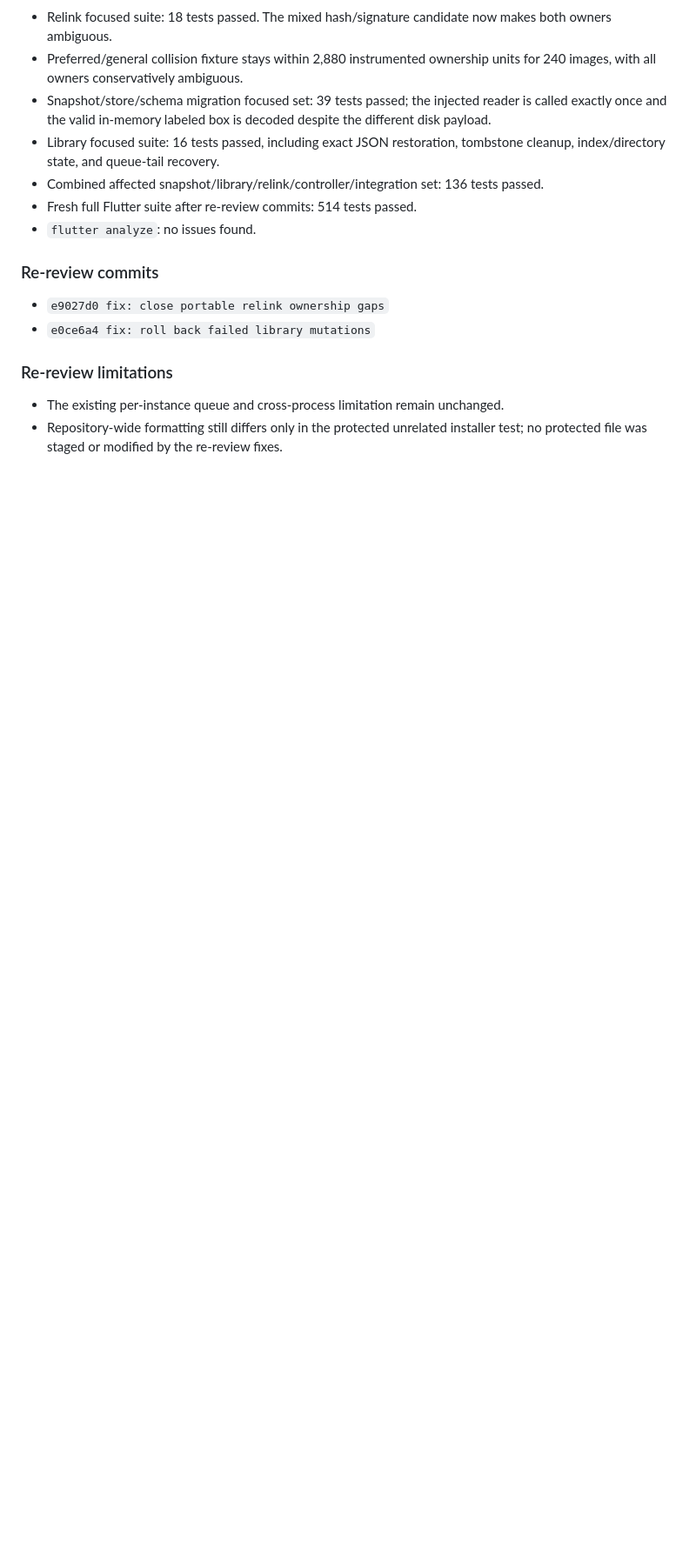
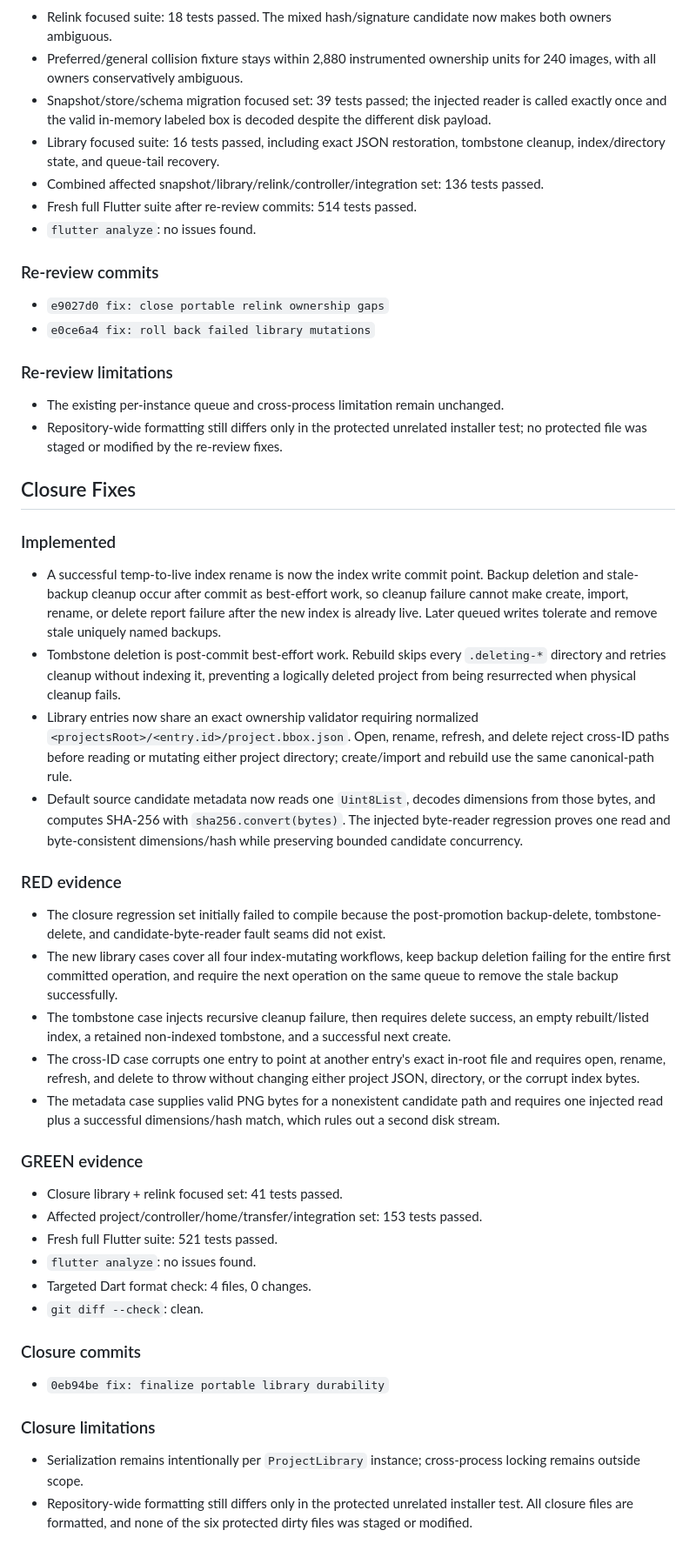
Before and after one commit to bix-dsjoo/bbox, a Markdown page: .superpowers/sdd/portable-final-fixes-report.md, the part around the change. Shown at 87% size. GitHub-like rendering; blank space fills up the shorter version.

Commit message:
docs: record portable closure verification

```diff
--- a/.superpowers/sdd/portable-final-fixes-report.md
+++ b/.superpowers/sdd/portable-final-fixes-report.md
@@ -94,3 +94,38 @@ The following six pre-existing dirty files were never staged or modified by thes
 
 - The existing per-instance queue and cross-process limitation remain unchanged.
 - Repository-wide formatting still differs only in the protected unrelated installer test; no protected file was staged or modified by the re-review fixes.
+
+## Closure Fixes
+
+### Implemented
+
+- A successful temp-to-live index rename is now the index write commit point. Backup deletion and stale-backup cleanup occur after commit as best-effort work, so cleanup failure cannot make create, import, rename, or delete report failure after the new index is already live. Later queued writes tolerate and remove stale uniquely named backups.
+- Tombstone deletion is post-commit best-effort work. Rebuild skips every `.deleting-*` directory and retries cleanup without indexing it, preventing a logically deleted project from being resurrected when physical cleanup fails.
+- Library entries now share an exact ownership validator requiring normalized `<projectsRoot>/<entry.id>/project.bbox.json`. Open, rename, refresh, and delete reject cross-ID paths before reading or mutating either project directory; create/import and rebuild use the same canonical-path rule.
+- Default source candidate metadata now reads one `Uint8List`, decodes dimensions from those bytes, and computes SHA-256 with `sha256.convert(bytes)`. The injected byte-reader regression proves one read and byte-consistent dimensions/hash while preserving bounded candidate concurrency.
+
+### RED evidence
+
+- The closure regression set initially failed to compile because the post-promotion backup-delete, tombstone-delete, and candidate-byte-reader fault seams did not exist.
+- The new library cases cover all four index-mutating workflows, keep backup deletion failing for the entire first committed operation, and require the next operation on the same queue to remove the stale backup successfully.
+- The tombstone case injects recursive cleanup failure, then requires delete success, an empty rebuilt/listed index, a retained non-indexed tombstone, and a successful next create.
+- The cross-ID case corrupts one entry to point at another entry's exact in-root file and requires open, rename, refresh, and delete to throw without changing either project JSON, directory, or the corrupt index bytes.
+- The metadata case supplies valid PNG bytes for a nonexistent candidate path and requires one injected read plus a successful dimensions/hash match, which rules out a second disk stream.
+
+### GREEN evidence
+
+- Closure library + relink focused set: 41 tests passed.
+- Affected project/controller/home/transfer/integration set: 153 tests passed.
+- Fresh full Flutter suite: 521 tests passed.
+- `flutter analyze`: no issues found.
+- Targeted Dart format check: 4 files, 0 changes.
+- `git diff --check`: clean.
+
+### Closure commits
+
+- `0eb94be fix: finalize portable library durability`
+
+### Closure limitations
+
+- Serialization remains intentionally per `ProjectLibrary` instance; cross-process locking remains outside scope.
+- Repository-wide formatting still differs only in the protected unrelated installer test. All closure files are formatted, and none of the six protected dirty files was staged or modified.
```
